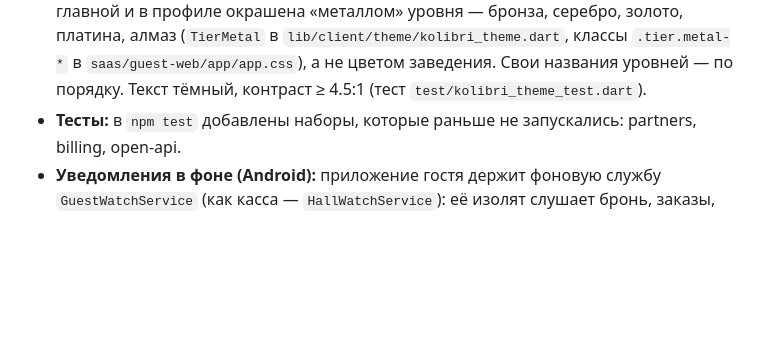
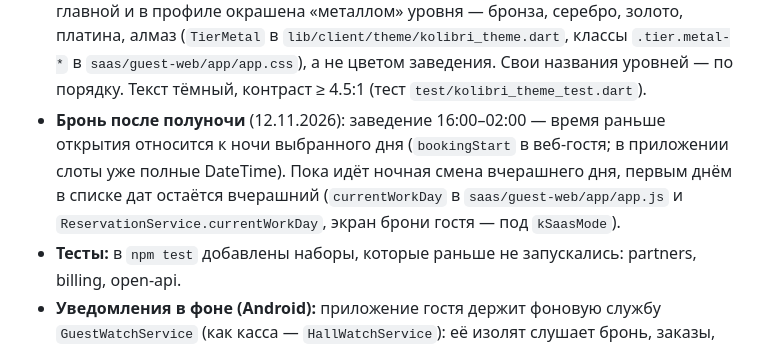
Before and after one commit to Ghosts1996/pos, a Markdown page: CLAUDE.md, the part around the change. Drawn GitHub-style; blank space fills up the shorter version.

Commit message:
CLAUDE.md: бронь после полуночи

```diff
--- a/CLAUDE.md
+++ b/CLAUDE.md
@@ -92,6 +92,7 @@ SaaS-касса и система управления для общепита (
 - **Цена доставки по километрам и ориентиры по регионам** (11.11.2026, `docs/delivery.md` раздел 19): гость отметил точку → цена по дорогам сразу в счёте (`/guestDeliveryQuote`, `byKm`), кнопка «Подставить цены региона» в кабинете (данные Росстата 09.2026). **Демо перенесено в Санкт-Петербург** (Невский 28, Университетская наб. 3).
 - **Свободные курьеры** (12.11.2026, `docs/delivery.md` раздел 20; просьба владельца — «выходить курьерам не от заведения, а просто зарегистрированным, и чтобы по закону»): курьер регистрируется сам в приложении курьера («Стать курьером»: телефон + пароль, почта для сброса, ИНН; самозанятый сверяется с ФНС — `npd-check.js`), находит заведения рядом или по ссылке заведения, жмёт «Хочу возить»; заведение включает их в Кабинет → «Доставка» → «Свободные курьеры» (оплата за доставку/км, радиус, задержка, «только принятые» или «все подтверждённые ФНС», место на карте, заявки, закрыть доступ, отметка выплат). Сервер `courier-free.js` (учётки `couriers` с `root: "free"`, номера с 1001), тесты `test.courier-free.js`, браузер — `e2e-courier-free.js`. Решения: платформа деньги не принимает (владелец на НПД — агентом быть нельзя), платит заведение напрямую; свободный курьер возит только оплаченные заранее заказы или с QR у двери, наличные не берёт; назначить ему заказ нельзя — берёт сам; цена поездки фиксируется при «Беру». Условия и согласие курьера — `courier-web/rules.html`; оферта п. 7.9, политика ПД — редакция № 6. Удаление учётки курьером — с актом владельцу.
 - **Карточка бонусов гостя — цвет уровня** (12.11.2026, просьба владельца): в приложении гостя (только SaaS, `kSaasMode`) и в веб-версии карточка бонусов на главной и в профиле окрашена «металлом» уровня — бронза, серебро, золото, платина, алмаз (`TierMetal` в `lib/client/theme/kolibri_theme.dart`, классы `.tier.metal-*` в `saas/guest-web/app/app.css`), а не цветом заведения. Свои названия уровней — по порядку. Текст тёмный, контраст ≥ 4.5:1 (тест `test/kolibri_theme_test.dart`).
+- **Бронь после полуночи** (12.11.2026): заведение 16:00–02:00 — время раньше открытия относится к ночи выбранного дня (`bookingStart` в веб-гостя; в приложении слоты уже полные DateTime). Пока идёт ночная смена вчерашнего дня, первым днём в списке дат остаётся вчерашний (`currentWorkDay` в `saas/guest-web/app/app.js` и `ReservationService.currentWorkDay`, экран брони гостя — под `kSaasMode`).
 - **Тесты:** в `npm test` добавлены наборы, которые раньше не запускались: partners, billing, open-api.
 - **Уведомления в фоне (Android):** приложение гостя держит фоновую службу `GuestWatchService` (как касса — `HallWatchService`): её изолят слушает бронь, заказы, бонусы и подарки, уведомления приходят и при закрытом приложении, после перезагрузки тоже. Одинаковые уведомления приложения и службы — под одним номером (`onlyAlertOnce`). В профиле — кнопка «Разрешить работу в фоне» (исключение из экономии батареи). Общий запуск изолята службы — `lib/services/background_boot.dart` (данные в памяти, только сохранённый вход). **Исправлено:** фоновая служба кассы после переезда данных слушала пустой Firestore (вызовы и брони в фоне не приходили); приложение гостя не вызывало `AppAuth.init` и оставалось на входе Firebase; одноразовый ключ обновления входа теперь безопасен для двух изолятов (`AppAuth._adoptFromDisk`).
 - **Приложение гостя открывается сразу:** у сети — сохранённое заведение без экрана выбора (выбор — первый раз и по кнопке в профиле), демо с сайта — сразу новое демо без ввода кода.
```
